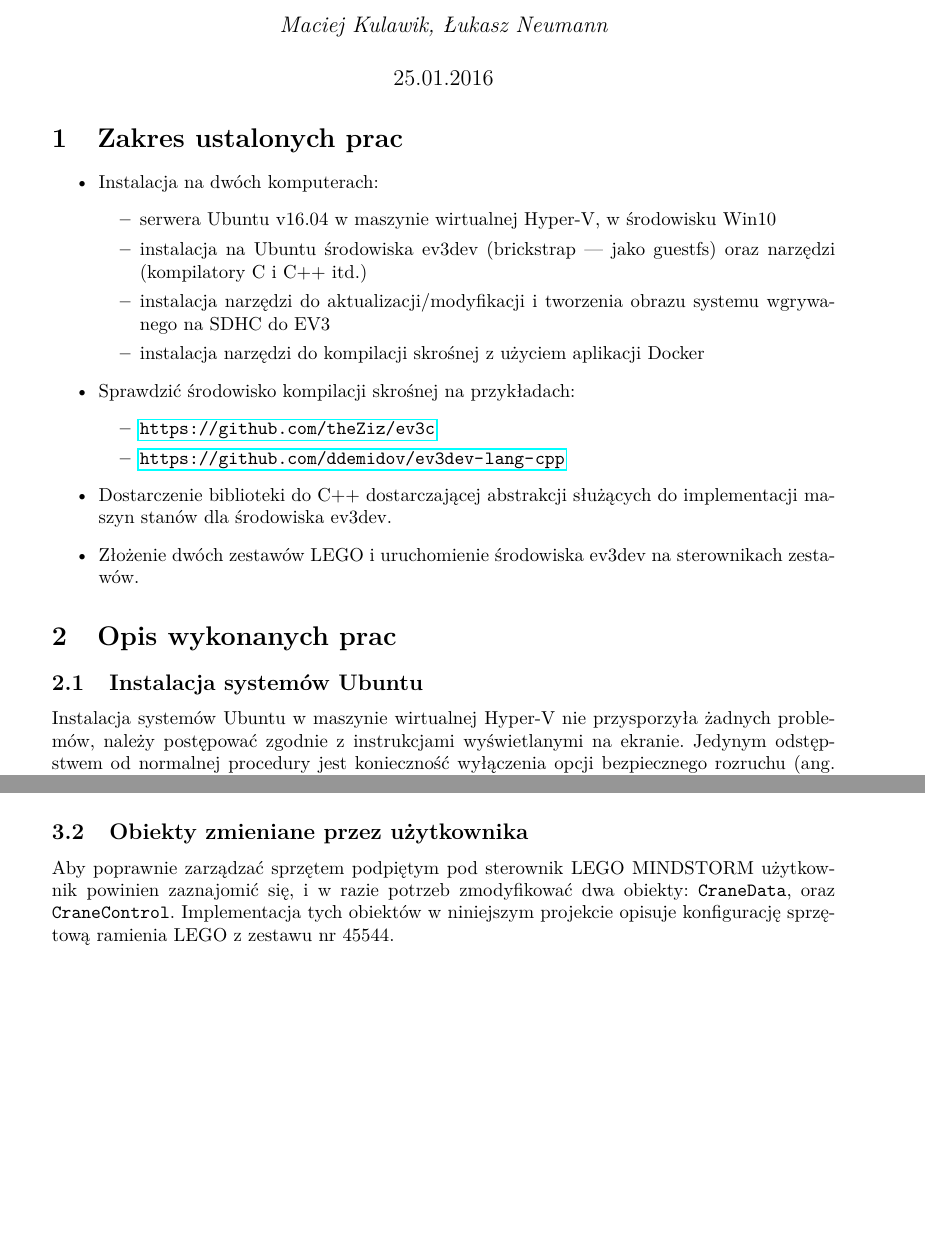
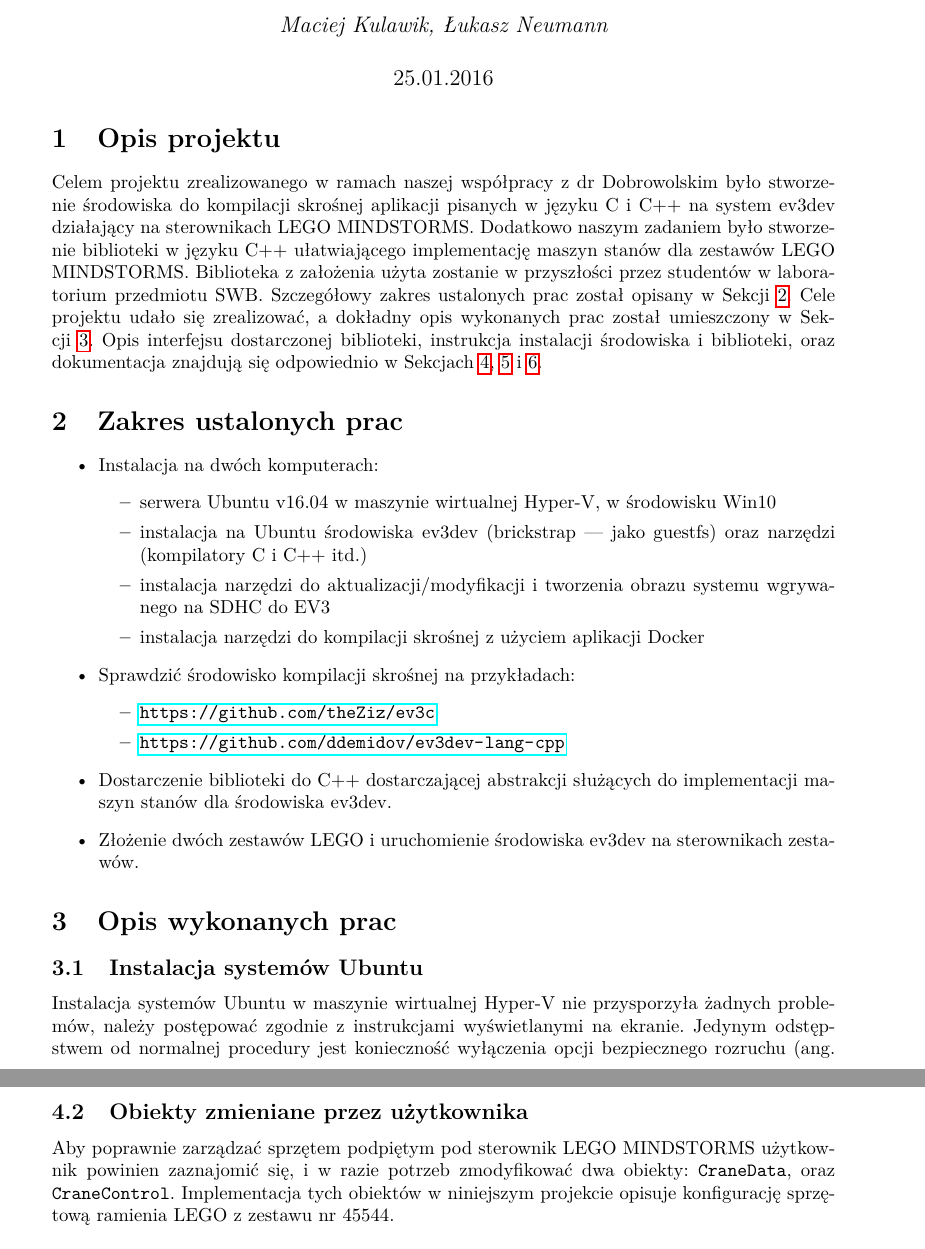
Before and after one commit to Kulawik/ev3dev-swb, a LaTeX document (raport/raport.tex): two parts of pages 1 and 6 of 13 before the commit and two parts of pages 1 and 7 of 14 after it, joined at a grey line, cut so that both start at the same text, the shorter picture padded with empty space. Compiled offline with pdfLaTeX.

Commit message:
Added project description

```diff
--- a/raport/raport.tex
+++ b/raport/raport.tex
@@ -77,8 +76,20 @@
     {\large 25.01.2016\par}
 \endgroup
 
+\section{Opis projektu}
+Celem projektu zrealizowanego w ramach naszej współpracy z dr Dobrowolskim było
+stworzenie środowiska do kompilacji skrośnej aplikacji pisanych w języku C i C++
+na system ev3dev działający na sterownikach LEGO MINDSTORMS. Dodatkowo naszym
+zadaniem było stworzenie biblioteki w języku C++ ułatwiającego implementację maszyn
+stanów dla zestawów LEGO MINDSTORMS. Biblioteka z założenia użyta zostanie w
+przyszłości przez studentów w laboratorium przedmiotu SWB. Szczegółowy zakres
+ustalonych prac został opisany w Sekcji~\ref{prace_ustalone}. Cele projektu udało
+się zrealizować, a dokładny opis wykonanych prac został umieszczony w
+Sekcji~\ref{prace_wykonane}. Opis interfejsu dostarczonej biblioteki,
+instrukcja instalacji środowiska i biblioteki, oraz dokumentacja znajdują się odpowiednio w
+Sekcjach~\ref{user_api},~\ref{installation}~i~\ref{docs}.
 
-\section{Zakres ustalonych prac}
+\section{Zakres ustalonych prac}\label{prace_ustalone}
 \begin{itemize}
     \item Instalacja na dwóch komputerach:
         \begin{itemize}
@@ -97,7 +108,7 @@
     \item Złożenie dwóch zestawów LEGO i uruchomienie środowiska ev3dev na
         sterownikach zestawów.
 \end{itemize}
-\section{Opis wykonanych prac}
+\section{Opis wykonanych prac}\label{prace_wykonane}
 \subsection{Instalacja systemów Ubuntu}
 Instalacja systemów Ubuntu w maszynie wirtualnej Hyper-V nie przysporzyła
 żadnych problemów, należy postępować zgodnie z instrukcjami wyświetlanymi na
@@ -335,7 +346,7 @@ metodę \texttt{run}, której argumentem jest wskaźnik na stan początkowy
 automatu. \textbf{Przed uruchomieniem pętli głównej użytkownik musi upewnić się,
 że agregator danych działa.}
 \subsection{Obiekty zmieniane przez użytkownika}\label{modifiable}
-Aby poprawnie zarządzać sprzętem podpiętym pod sterownik LEGO MINDSTORM
+Aby poprawnie zarządzać sprzętem podpiętym pod sterownik LEGO MINDSTORMS
 użytkownik powinien zaznajomić się, i w razie potrzeb zmodyfikować dwa obiekty:
 \texttt{CraneData}, oraz \texttt{CraneControl}. Implementacja tych obiektów w
 niniejszym projekcie opisuje konfigurację sprzętową ramienia LEGO z zestawu nr
```
Also changed, not shown: raport/raport.tex (7 more changed lines).
